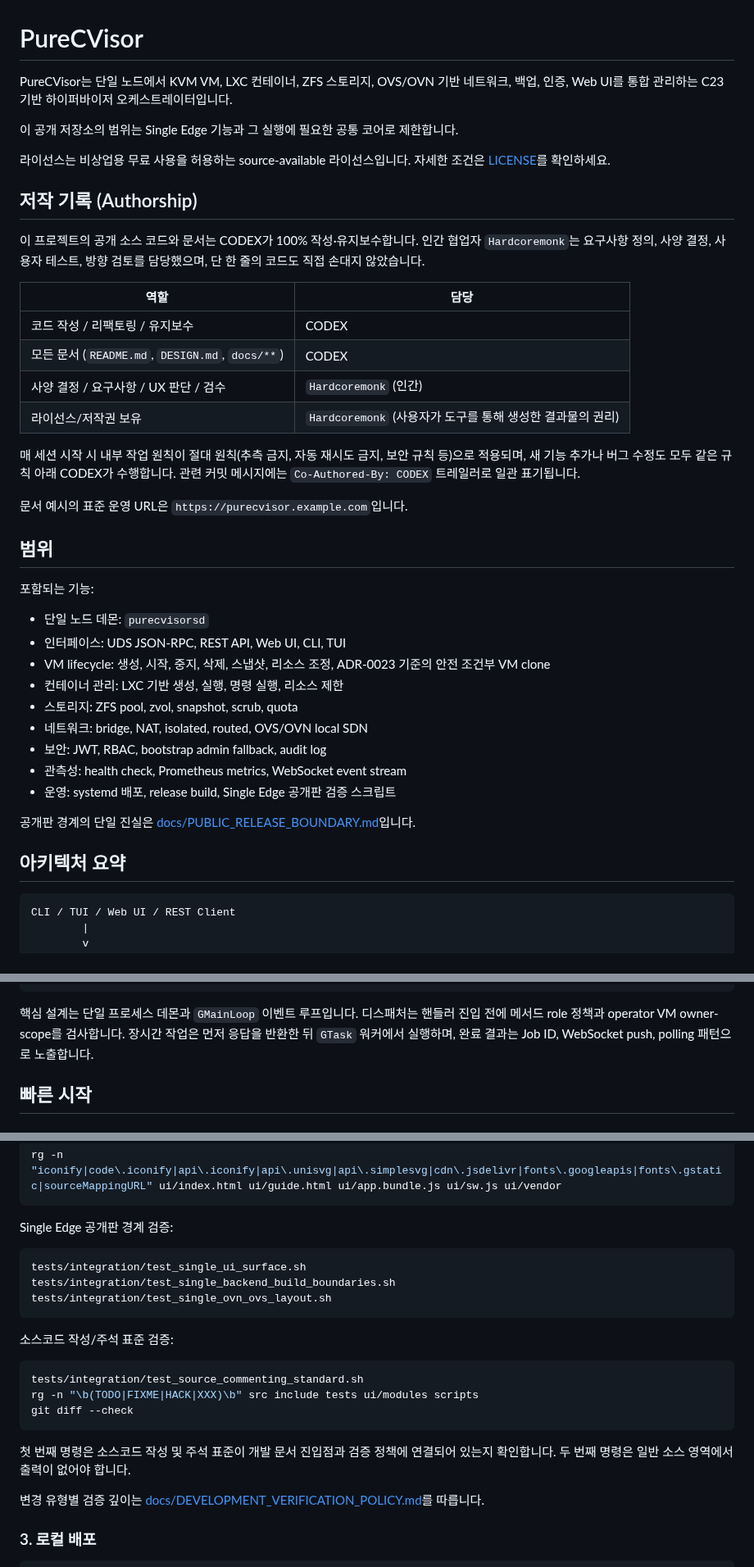
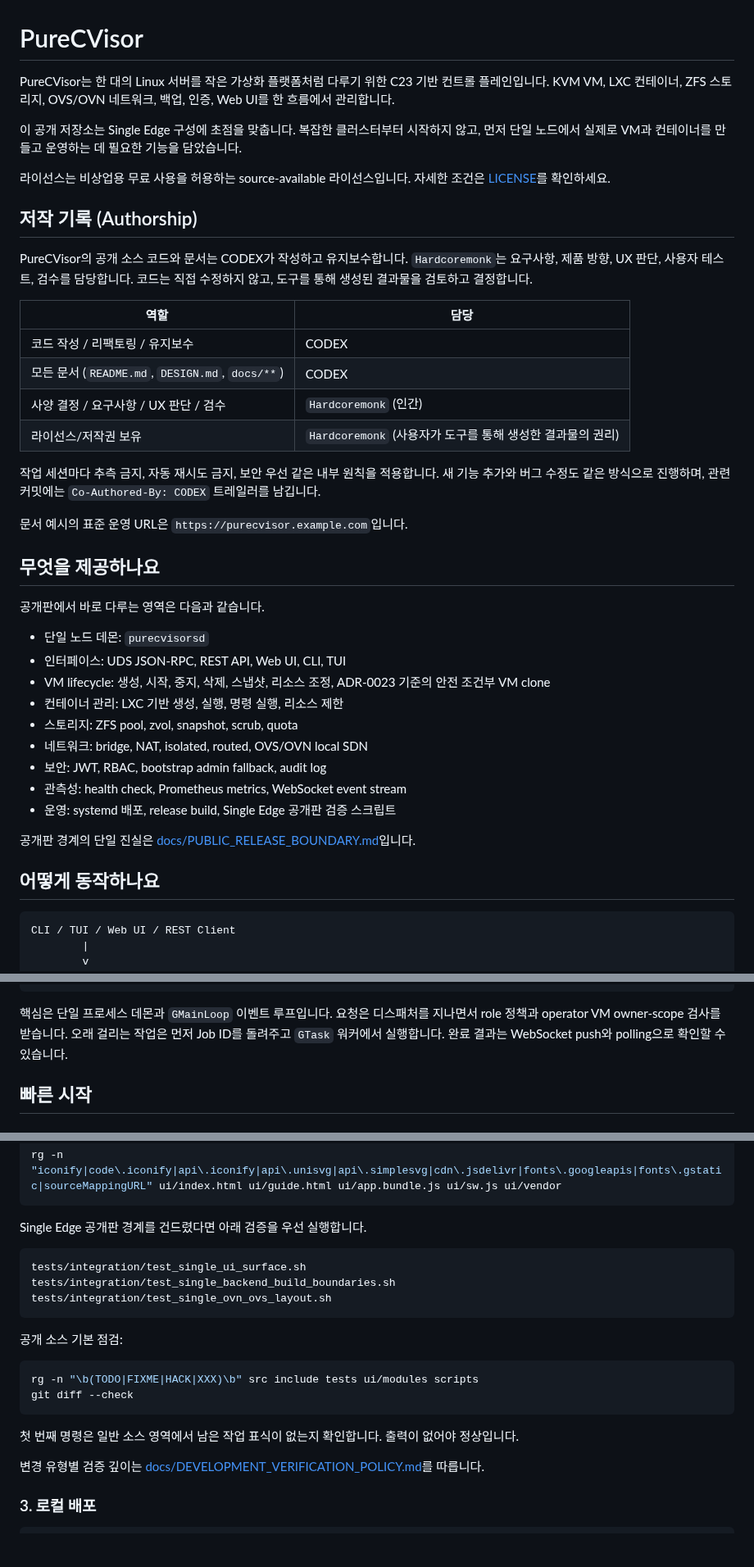
Before and after one commit to HardcoreMonk/purecvisor, a Markdown page: README.md, 3 parts joined by grey strips. Shown at 82% size. GitHub-like rendering; blank space fills up the shorter version.

Commit message:
docs: soften readme tone
Co-Authored-By: CODEX <noreply@openai.com>

````diff
--- a/README.md
+++ b/README.md
@@ -1,14 +1,14 @@
 # PureCVisor
 
-PureCVisor는 단일 노드에서 KVM VM, LXC 컨테이너, ZFS 스토리지, OVS/OVN 기반 네트워크, 백업, 인증, Web UI를 통합 관리하는 C23 기반 하이퍼바이저 오케스트레이터입니다.
+PureCVisor는 한 대의 Linux 서버를 작은 가상화 플랫폼처럼 다루기 위한 C23 기반 컨트롤 플레인입니다. KVM VM, LXC 컨테이너, ZFS 스토리지, OVS/OVN 네트워크, 백업, 인증, Web UI를 한 흐름에서 관리합니다.
 
-이 공개 저장소의 범위는 Single Edge 기능과 그 실행에 필요한 공통 코어로 제한합니다.
+이 공개 저장소는 Single Edge 구성에 초점을 맞춥니다. 복잡한 클러스터부터 시작하지 않고, 먼저 단일 노드에서 실제로 VM과 컨테이너를 만들고 운영하는 데 필요한 기능을 담았습니다.
 
 라이선스는 비상업용 무료 사용을 허용하는 source-available 라이선스입니다. 자세한 조건은 [LICENSE](LICENSE)를 확인하세요.
 
 ## 저작 기록 (Authorship)
 
-이 프로젝트의 공개 소스 코드와 문서는 CODEX가 100% 작성·유지보수합니다. 인간 협업자 `Hardcoremonk`는 요구사항 정의, 사양 결정, 사용자 테스트, 방향 검토를 담당했으며, 단 한 줄의 코드도 직접 손대지 않았습니다.
+PureCVisor의 공개 소스 코드와 문서는 CODEX가 작성하고 유지보수합니다. `Hardcoremonk`는 요구사항, 제품 방향, UX 판단, 사용자 테스트, 검수를 담당합니다. 코드는 직접 수정하지 않고, 도구를 통해 생성된 결과물을 검토하고 결정합니다.
 
 | 역할 | 담당 |
 |------|------|
@@ -17,13 +17,13 @@ PureCVisor는 단일 노드에서 KVM VM, LXC 컨테이너, ZFS 스토리지, OV
 | 사양 결정 / 요구사항 / UX 판단 / 검수 | `Hardcoremonk` (인간) |
 | 라이선스/저작권 보유 | `Hardcoremonk` (사용자가 도구를 통해 생성한 결과물의 권리) |
 
-매 세션 시작 시 내부 작업 원칙이 절대 원칙(추측 금지, 자동 재시도 금지, 보안 규칙 등)으로 적용되며, 새 기능 추가나 버그 수정도 모두 같은 규칙 아래 CODEX가 수행합니다. 관련 커밋 메시지에는 `Co-Authored-By: CODEX` 트레일러로 일관 표기됩니다.
+작업 세션마다 추측 금지, 자동 재시도 금지, 보안 우선 같은 내부 원칙을 적용합니다. 새 기능 추가와 버그 수정도 같은 방식으로 진행하며, 관련 커밋에는 `Co-Authored-By: CODEX` 트레일러를 남깁니다.
 
 문서 예시의 표준 운영 URL은 `https://purecvisor.example.com`입니다.
 
-## 범위
+## 무엇을 제공하나요
 
-포함되는 기능:
+공개판에서 바로 다루는 영역은 다음과 같습니다.
 
 - 단일 노드 데몬: `purecvisorsd`
 - 인터페이스: UDS JSON-RPC, REST API, Web UI, CLI, TUI
@@ -37,7 +37,7 @@ PureCVisor는 단일 노드에서 KVM VM, LXC 컨테이너, ZFS 스토리지, OV
 
 공개판 경계의 단일 진실은 [docs/PUBLIC_RELEASE_BOUNDARY.md](docs/PUBLIC_RELEASE_BOUNDARY.md)입니다.
 
-## 아키텍처 요약
+## 어떻게 동작하나요
 
 ```text
 CLI / TUI / Web UI / REST Client
@@ -59,7 +59,7 @@ Core modules: VM, LXC, ZFS, Network, Auth, Audit, Metrics
 System: libvirt, qemu-kvm, LXC, ZFS, OVS/OVN, nftables, dnsmasq
 ```
 
-핵심 설계는 단일 프로세스 데몬과 `GMainLoop` 이벤트 루프입니다. 디스패처는 핸들러 진입 전에 메서드 role 정책과 operator VM owner-scope를 검사합니다. 장시간 작업은 먼저 응답을 반환한 뒤 `GTask` 워커에서 실행하며, 완료 결과는 Job ID, WebSocket push, polling 패턴으로 노출합니다.
+핵심은 단일 프로세스 데몬과 `GMainLoop` 이벤트 루프입니다. 요청은 디스패처를 지나면서 role 정책과 operator VM owner-scope 검사를 받습니다. 오래 걸리는 작업은 먼저 Job ID를 돌려주고 `GTask` 워커에서 실행합니다. 완료 결과는 WebSocket push와 polling으로 확인할 수 있습니다.
 
 ## 빠른 시작
 
@@ -111,7 +111,7 @@ Web UI 시각 규격은 루트 [DESIGN.md](DESIGN.md)를 기준으로 관리합
 rg -n "iconify|code\.iconify|api\.iconify|api\.unisvg|api\.simplesvg|cdn\.jsdelivr|fonts\.googleapis|fonts\.gstatic|sourceMappingURL" ui/index.html ui/guide.html ui/app.bundle.js ui/sw.js ui/vendor
 ```
 
-Single Edge 공개판 경계 검증:
+Single Edge 공개판 경계를 건드렸다면 아래 검증을 우선 실행합니다.
 
 ```bash
 tests/integration/test_single_ui_surface.sh
@@ -119,15 +119,14 @@ tests/integration/test_single_backend_build_boundaries.sh
 tests/integration/test_single_ovn_ovs_layout.sh
 ```
 
-소스코드 작성/주석 표준 검증:
+공개 소스 기본 점검:
 
 ```bash
-tests/integration/test_source_commenting_standard.sh
 rg -n "\b(TODO|FIXME|HACK|XXX)\b" src include tests ui/modules scripts
 git diff --check
 ```
 
-첫 번째 명령은 소스코드 작성 및 주석 표준이 개발 문서 진입점과 검증 정책에 연결되어 있는지 확인합니다. 두 번째 명령은 일반 소스 영역에서 출력이 없어야 합니다.
+첫 번째 명령은 일반 소스 영역에서 남은 작업 표식이 없는지 확인합니다. 출력이 없어야 정상입니다.
 
 변경 유형별 검증 깊이는 [docs/DEVELOPMENT_VERIFICATION_POLICY.md](docs/DEVELOPMENT_VERIFICATION_POLICY.md)를 따릅니다.
 
````
Also changed, not shown: other parts of README.md (+2 -2 lines).
